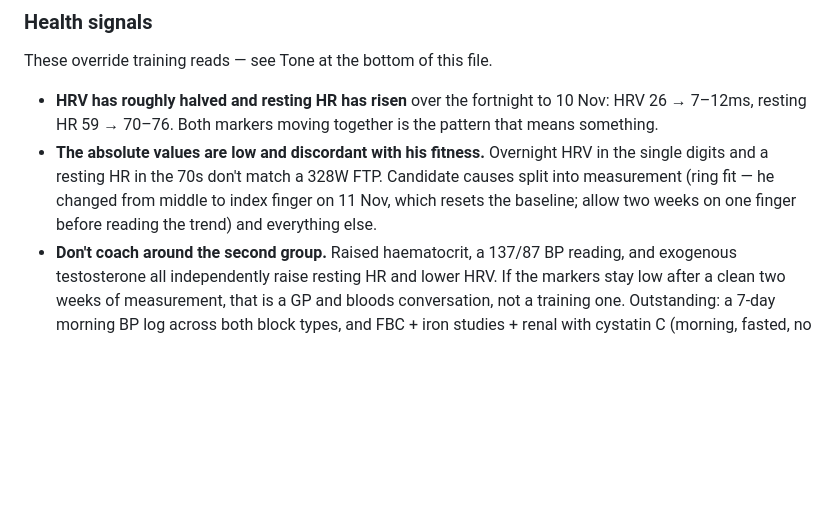
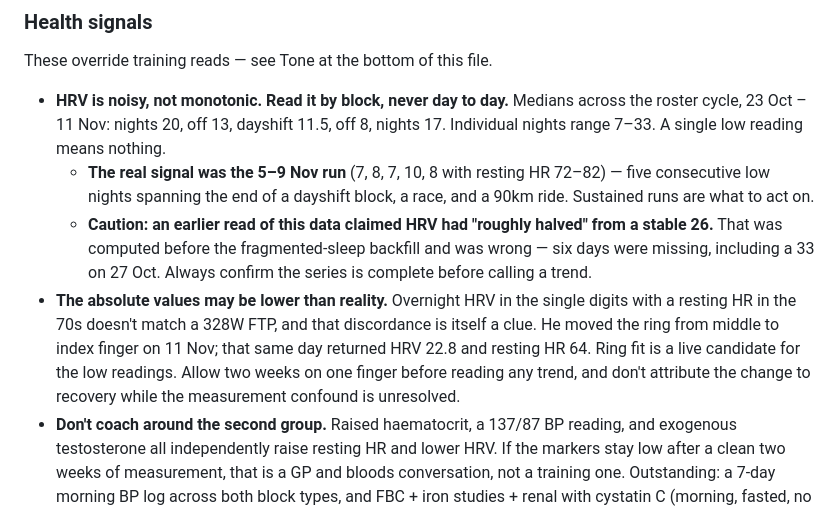
Before and after one commit to Kreepin84/ride-readiness, a Markdown page: CLAUDE.md, the part around the change. Drawn GitHub-style; blank space fills up the shorter version.

Commit message:
Correct the HRV read after the fragmented-sleep backfill
The health section claimed HRV had roughly halved from a stable 26. That
was computed against a series with six days missing, because the nightshift
days had no stored sleep record. Backfilling 20 days through the merged
sync recovered them, including a 33 on 27 Oct, and the decline is much
noisier than stated: block medians run 20, 13, 11.5, 8, 17 across the
cycle, with individual nights between 7 and 33.

The real signal was never the day-to-day drift, it was the five
consecutive low nights from 5-9 Nov. Rewritten to read by block and to
warn against calling a trend before confirming the series is complete.

Also records that 11 Nov returned HRV 22.8 and resting HR 64 on the same
day he moved the ring from middle to index finger, so ring fit is now a
live candidate for the low readings and the two causes cannot yet be
separated.

Co-Authored-By: Claude Opus 5 <noreply@anthropic.com>
Claude-Session: https://claude.ai/code/session_01FgGXXAb722s7x7Wj7drf3w

```diff
--- a/CLAUDE.md
+++ b/CLAUDE.md
@@ -93,14 +93,22 @@ FTP is a noisy progress signal and is easily moved by one good twenty minutes. P
 
 These override training reads — see Tone at the bottom of this file.
 
-- **HRV has roughly halved and resting HR has risen** over the fortnight to 10 Nov: HRV 26 →
-  7–12ms, resting HR 59 → 70–76. Both markers moving together is the pattern that means
-  something.
-- **The absolute values are low and discordant with his fitness.** Overnight HRV in the
-  single digits and a resting HR in the 70s don't match a 328W FTP. Candidate causes split
-  into measurement (ring fit — he changed from middle to index finger on 11 Nov, which
-  resets the baseline; allow two weeks on one finger before reading the trend) and
-  everything else.
+- **HRV is noisy, not monotonic. Read it by block, never day to day.** Medians across the
+  roster cycle, 23 Oct – 11 Nov: nights 20, off 13, dayshift 11.5, off 8, nights 17.
+  Individual nights range 7–33. A single low reading means nothing.
+  - **The real signal was the 5–9 Nov run** (7, 8, 7, 10, 8 with resting HR 72–82) — five
+    consecutive low nights spanning the end of a dayshift block, a race, and a 90km ride.
+    Sustained runs are what to act on.
+  - **Caution: an earlier read of this data claimed HRV had "roughly halved" from a stable
+    26.** That was computed before the fragmented-sleep backfill and was wrong — six days
+    were missing, including a 33 on 27 Oct. Always confirm the series is complete before
+    calling a trend.
+- **The absolute values may be lower than reality.** Overnight HRV in the single digits with
+  a resting HR in the 70s doesn't match a 328W FTP, and that discordance is itself a clue.
+  He moved the ring from middle to index finger on 11 Nov; that same day returned HRV 22.8
+  and resting HR 64. Ring fit is a live candidate for the low readings. Allow two weeks on
+  one finger before reading any trend, and don't attribute the change to recovery while the
+  measurement confound is unresolved.
 - **Don't coach around the second group.** Raised haematocrit, a 137/87 BP reading, and
   exogenous testosterone all independently raise resting HR and lower HRV. If the markers
   stay low after a clean two weeks of measurement, that is a GP and bloods conversation, not
```
